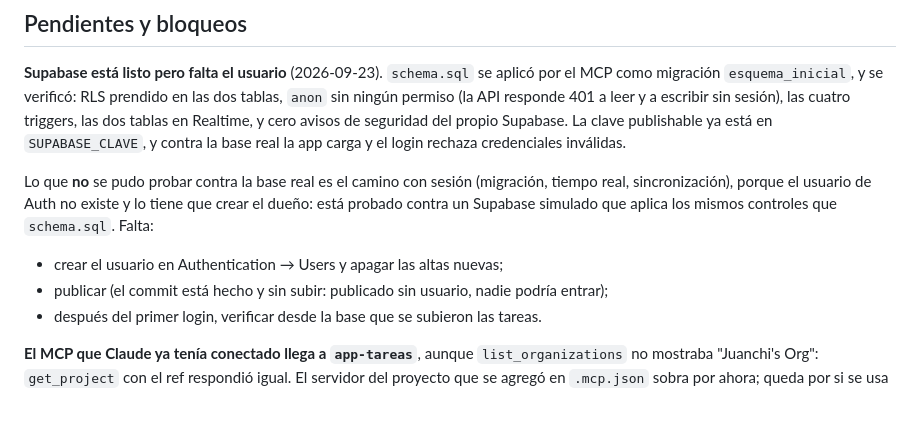
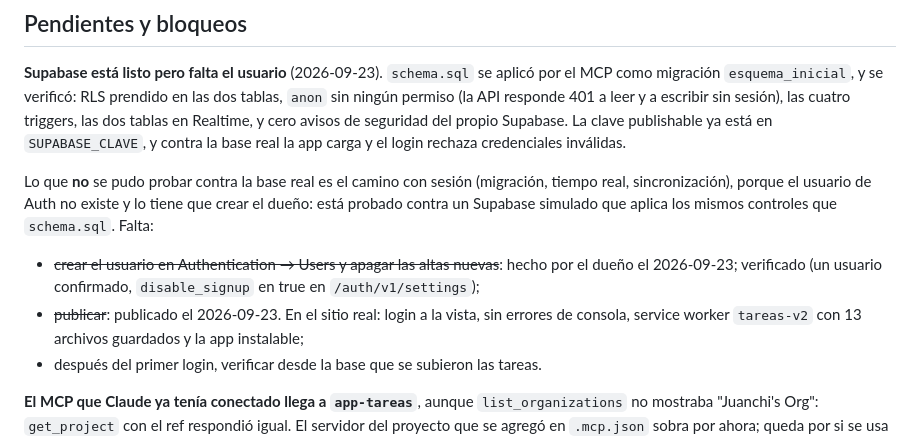
Before and after one commit to JuanCruz-Coding/tareas, a Markdown page: docs/CONTEXTO.md, the part around the change. Drawn GitHub-style; blank space fills up the shorter version.

Commit message:
Anota que el usuario y la publicación quedaron hechos
Co-Authored-By: Claude Opus 5.5 <noreply@anthropic.com>

```diff
--- a/docs/CONTEXTO.md
+++ b/docs/CONTEXTO.md
@@ -119,8 +119,11 @@ Lo que **no** se pudo probar contra la base real es el camino con sesión (migra
 real, sincronización), porque el usuario de Auth no existe y lo tiene que crear el dueño: está
 probado contra un Supabase simulado que aplica los mismos controles que `schema.sql`. Falta:
 
-- crear el usuario en Authentication → Users y apagar las altas nuevas;
-- publicar (el commit está hecho y sin subir: publicado sin usuario, nadie podría entrar);
+- ~~crear el usuario en Authentication → Users y apagar las altas nuevas~~: hecho por el dueño
+  el 2026-09-23; verificado (un usuario confirmado, `disable_signup` en true en
+  `/auth/v1/settings`);
+- ~~publicar~~: publicado el 2026-09-23. En el sitio real: login a la vista, sin errores de
+  consola, service worker `tareas-v2` con 13 archivos guardados y la app instalable;
 - después del primer login, verificar desde la base que se subieron las tareas.
 
 **El MCP que Claude ya tenía conectado llega a `app-tareas`**, aunque `list_organizations` no
```
